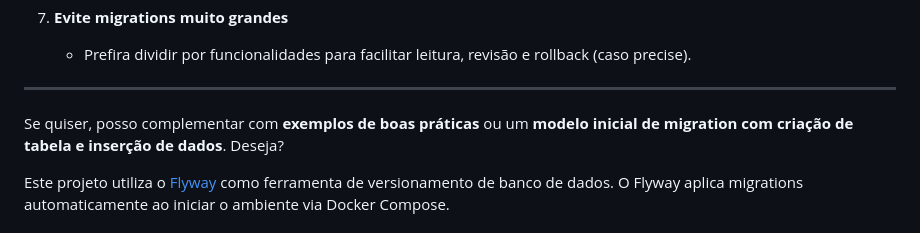
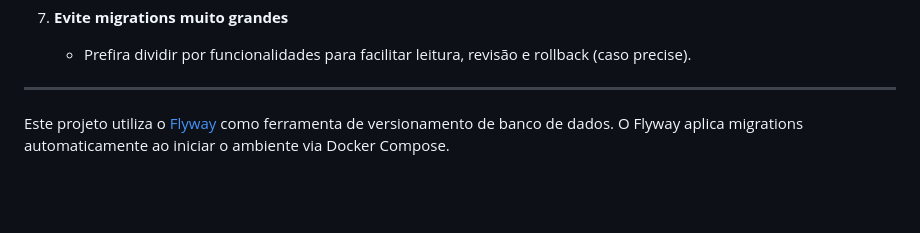
Before and after one commit to jaderAdriel/denuncie-barreiras, a Markdown page: docs/tutorial/migrations-guide.md, the part around the change. Rendered like a GitHub page; blank space fills up the shorter version.

```diff
--- a/docs/tutorial/migrations-guide.md
+++ b/docs/tutorial/migrations-guide.md
@@ -59,7 +59,7 @@ Elas permitem que **o banco de dados evolua junto com a aplicação**, garantind
 
 ---
 
-Se quiser, posso complementar com **exemplos de boas práticas** ou um **modelo inicial de migration com criação de tabela e inserção de dados**. Deseja?
+
 
 Este projeto utiliza o [Flyway](https://flywaydb.org/) como ferramenta de versionamento de banco de dados. O Flyway aplica migrations automaticamente ao iniciar o ambiente via Docker Compose.
 
```
